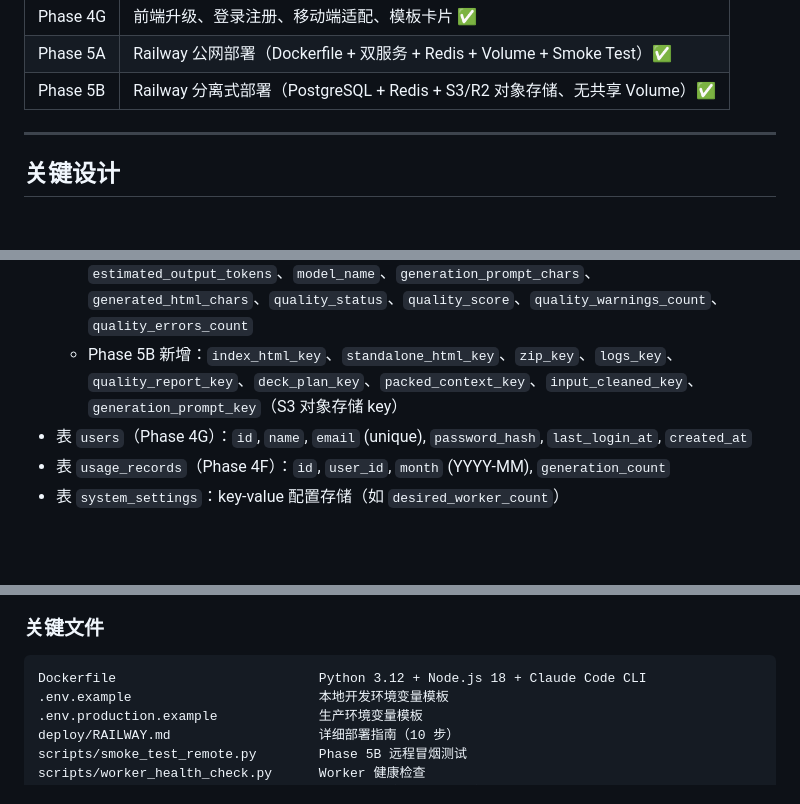
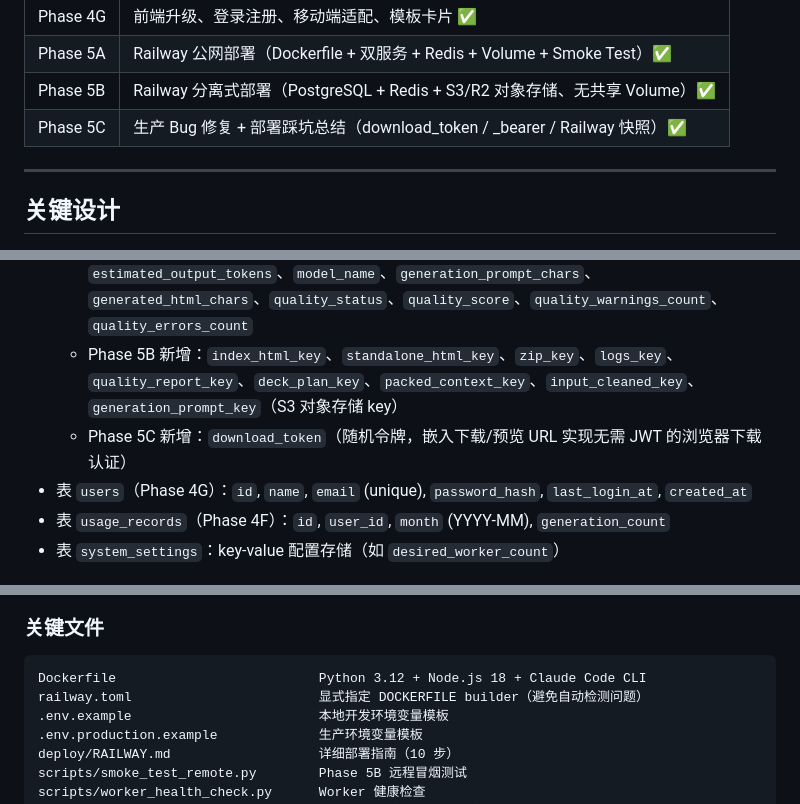
Before and after one commit to Xingxiaomuu/Repolish, a Markdown page: CLAUDE.md, 3 parts joined by grey strips. GitHub-like rendering; blank space fills up the shorter version.

````diff
--- a/CLAUDE.md
+++ b/CLAUDE.md
@@ -27,6 +27,7 @@ API 表
 | Phase 4G | 前端升级、登录注册、移动端适配、模板卡片 ✅ |
 | Phase 5A | Railway 公网部署（Dockerfile + 双服务 + Redis + Volume + Smoke Test）✅ |
 | Phase 5B | Railway 分离式部署（PostgreSQL + Redis + S3/R2 对象存储、无共享 Volume）✅ |
+| Phase 5C | 生产 Bug 修复 + 部署踩坑总结（download_token / _bearer / Railway 快照）✅ |
 
 ---
 
@@ -161,6 +162,7 @@ frontend/
 - 表 `jobs`：存储所有请求参数、输出路径、worker 信息、时间戳、状态、token 估算、质量检查结果
   - 字段：`user_id`、`worker_name`、`queue_position`、`retry_count`、`estimated_input_tokens`、`estimated_output_tokens`、`model_name`、`generation_prompt_chars`、`generated_html_chars`、`quality_status`、`quality_score`、`quality_warnings_count`、`quality_errors_count`
   - Phase 5B 新增：`index_html_key`、`standalone_html_key`、`zip_key`、`logs_key`、`quality_report_key`、`deck_plan_key`、`packed_context_key`、`input_cleaned_key`、`generation_prompt_key`（S3 对象存储 key）
+  - Phase 5C 新增：`download_token`（随机令牌，嵌入下载/预览 URL 实现无需 JWT 的浏览器下载认证）
 - 表 `users`（Phase 4G）：`id`, `name`, `email` (unique), `password_hash`, `last_login_at`, `created_at`
 - 表 `usage_records`（Phase 4F）：`id`, `user_id`, `month` (YYYY-MM), `generation_count`
 - 表 `system_settings`：key-value 配置存储（如 `desired_worker_count`）
@@ -314,6 +316,7 @@ Settings 面板：修改 desired_worker_count
 
 ```
 Dockerfile                          Python 3.12 + Node.js 18 + Claude Code CLI
+railway.toml                        显式指定 DOCKERFILE builder（避免自动检测问题）
 .env.example                        本地开发环境变量模板
 .env.production.example             生产环境变量模板
 deploy/RAILWAY.md                   详细部署指南（10 步）
````
Also changed, not shown: other parts of CLAUDE.md (+45 -0 lines).
